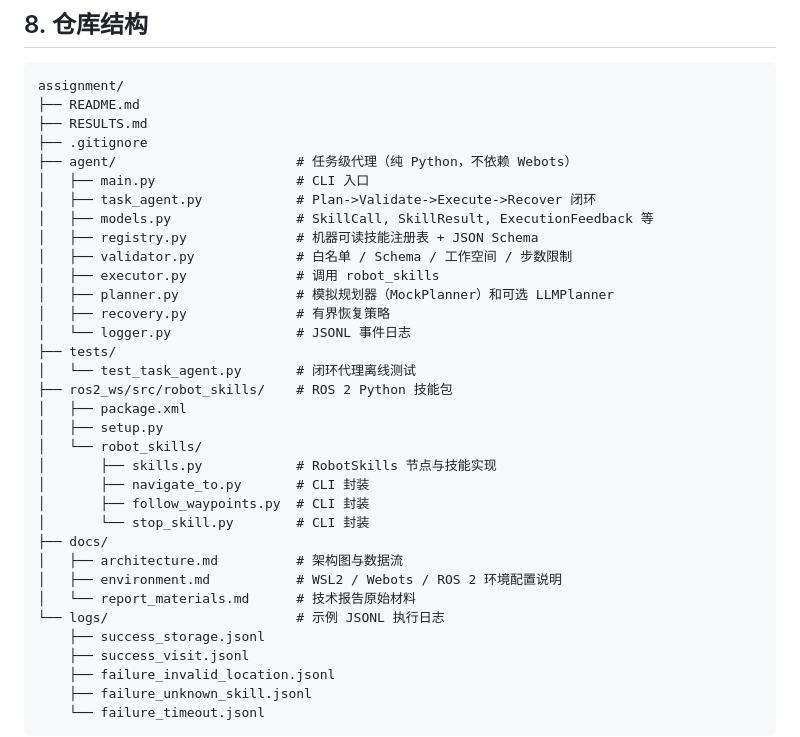
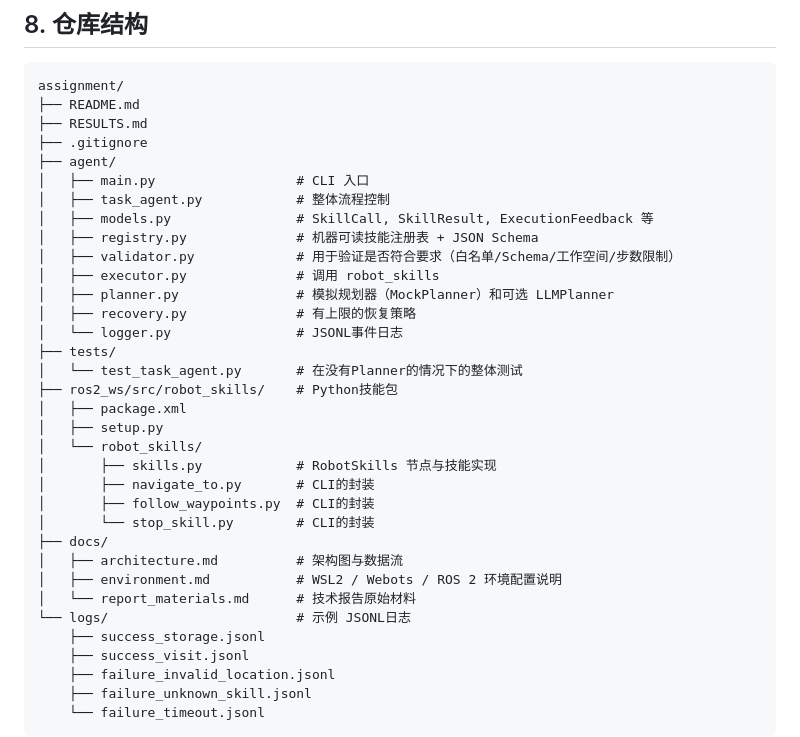
Before and after one commit to Jianqu0817/LLM-Assisted-Mobile-Robot-Task-Planning, a Markdown page: README.md, the part around the change. Drawn GitHub-style.

```diff
--- a/README.md
+++ b/README.md
@@ -522,31 +522,31 @@ assignment/
 ├── README.md
 ├── RESULTS.md
 ├── .gitignore
-├── agent/                       # 任务级代理（纯 Python，不依赖 Webots）
+├── agent/
 │   ├── main.py                  # CLI 入口
-│   ├── task_agent.py            # Plan->Validate->Execute->Recover 闭环
+│   ├── task_agent.py            # 整体流程控制
 │   ├── models.py                # SkillCall, SkillResult, ExecutionFeedback 等
 │   ├── registry.py              # 机器可读技能注册表 + JSON Schema
-│   ├── validator.py             # 白名单 / Schema / 工作空间 / 步数限制
+│   ├── validator.py             # 用于验证是否符合要求（白名单/Schema/工作空间/步数限制）
 │   ├── executor.py              # 调用 robot_skills
 │   ├── planner.py               # 模拟规划器（MockPlanner）和可选 LLMPlanner
-│   ├── recovery.py              # 有界恢复策略
-│   └── logger.py                # JSONL 事件日志
+│   ├── recovery.py              # 有上限的恢复策略
+│   └── logger.py                # JSONL事件日志
 ├── tests/
-│   └── test_task_agent.py       # 闭环代理离线测试
-├── ros2_ws/src/robot_skills/    # ROS 2 Python 技能包
+│   └── test_task_agent.py       # 在没有Planner的情况下的整体测试
+├── ros2_ws/src/robot_skills/    # Python技能包
 │   ├── package.xml
 │   ├── setup.py
 │   └── robot_skills/
 │       ├── skills.py            # RobotSkills 节点与技能实现
-│       ├── navigate_to.py       # CLI 封装
-│       ├── follow_waypoints.py  # CLI 封装
-│       └── stop_skill.py        # CLI 封装
+│       ├── navigate_to.py       # CLI的封装
+│       ├── follow_waypoints.py  # CLI的封装
+│       └── stop_skill.py        # CLI的封装
 ├── docs/
 │   ├── architecture.md          # 架构图与数据流
 │   ├── environment.md           # WSL2 / Webots / ROS 2 环境配置说明
 │   └── report_materials.md      # 技术报告原始材料
-└── logs/                        # 示例 JSONL 执行日志
+└── logs/                        # 示例 JSONL日志
     ├── success_storage.jsonl
     ├── success_visit.jsonl
     ├── failure_invalid_location.jsonl
```
